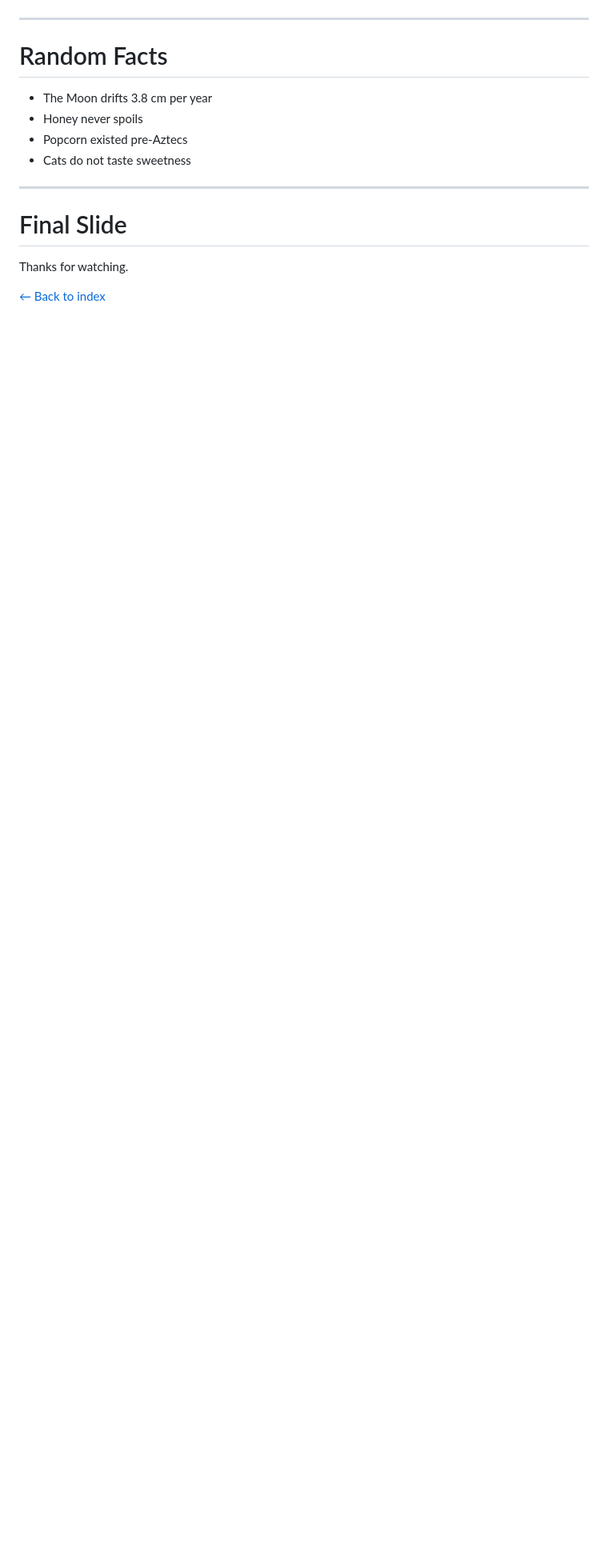
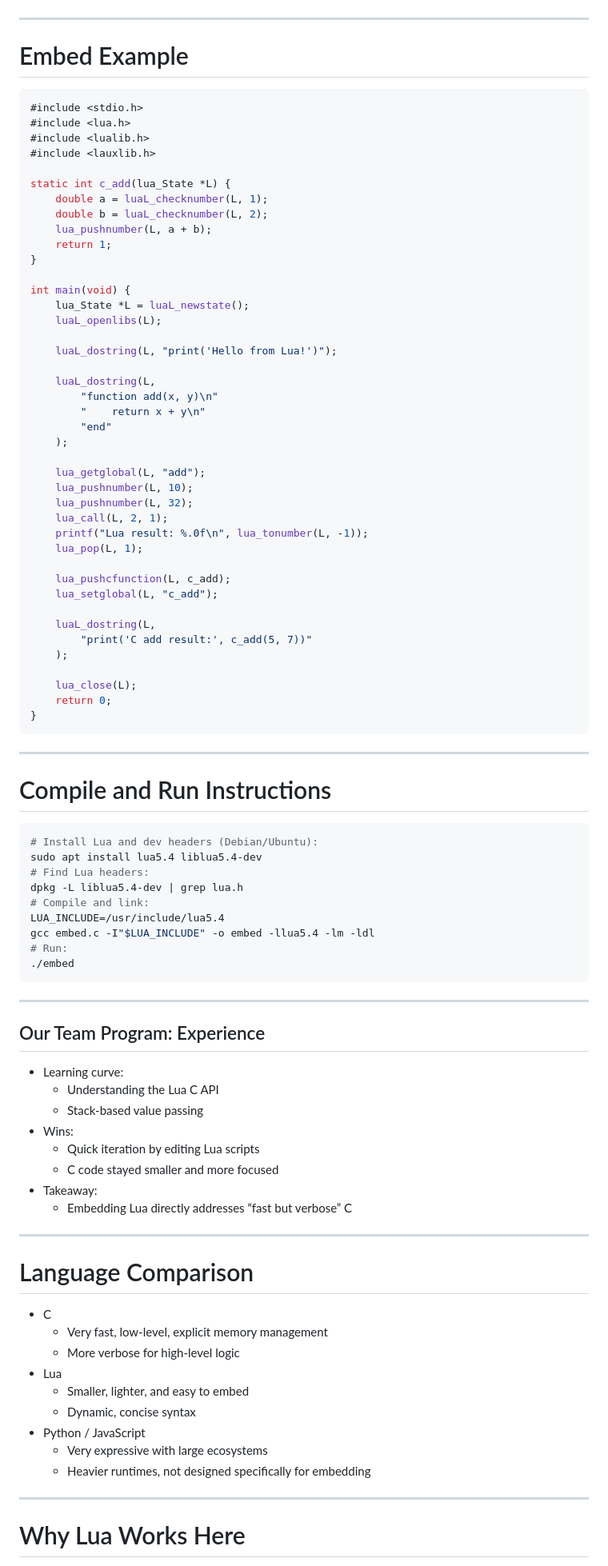
Before and after one commit to benjaminblodgett311/cs354-lua, a Markdown page: slides.md, the part around the change printed below. Shown: that part at 80% size. Drawn GitHub-style; blank space fills up the shorter version.

````diff
--- a/slides.md
+++ b/slides.md
@@ -41,15 +139,96 @@ This is slide 2 in a vertical stack.
 
 ---
 
-# Random Facts
-- The Moon drifts 3.8 cm per year
-- Honey never spoils
-- Popcorn existed pre-Aztecs
-- Cats do not taste sweetness
+# Embed Example
+
+```c
+#include <stdio.h>
+#include <lua.h>
+#include <lualib.h>
+#include <lauxlib.h>
+
+static int c_add(lua_State *L) {
+    double a = luaL_checknumber(L, 1);
+    double b = luaL_checknumber(L, 2);
+    lua_pushnumber(L, a + b);
+    return 1;
+}
+
+int main(void) {
+    lua_State *L = luaL_newstate();
+    luaL_openlibs(L);
+
+    luaL_dostring(L, "print('Hello from Lua!')");
+
+    luaL_dostring(L,
+        "function add(x, y)\n"
+        "    return x + y\n"
+        "end"
+    );
+
+    lua_getglobal(L, "add");
+    lua_pushnumber(L, 10);
+    lua_pushnumber(L, 32);
+    lua_call(L, 2, 1);
+    printf("Lua result: %.0f\n", lua_tonumber(L, -1));
+    lua_pop(L, 1);
+
+    lua_pushcfunction(L, c_add);
+    lua_setglobal(L, "c_add");
+
+    luaL_dostring(L,
+        "print('C add result:', c_add(5, 7))"
+    );
+
+    lua_close(L);
+    return 0;
+}
+```
 
 ---
 
-# Final Slide
-Thanks for watching.
+# Compile and Run Instructions
 
-[← Back to index](index.html)
+```bash
+# Install Lua and dev headers (Debian/Ubuntu):
+sudo apt install lua5.4 liblua5.4-dev
+# Find Lua headers:
+dpkg -L liblua5.4-dev | grep lua.h
+# Compile and link:
+LUA_INCLUDE=/usr/include/lua5.4
+gcc embed.c -I"$LUA_INCLUDE" -o embed -llua5.4 -lm -ldl
+# Run:
+./embed
+```
+
+---
+
+## Our Team Program: Experience
+
+- Learning curve:
+    - Understanding the Lua C API
+    - Stack-based value passing
+- Wins:
+    - Quick iteration by editing Lua scripts
+    - C code stayed smaller and more focused
+- Takeaway:
+    - Embedding Lua directly addresses “fast but verbose” C
+
+---
+
+# Language Comparison
+
+- C
+    - Very fast, low-level, explicit memory management
+    - More verbose for high-level logic
+- Lua
+    - Smaller, lighter, and easy to embed
+    - Dynamic, concise syntax
+- Python / JavaScript
+    - Very expressive with large ecosystems
+    - Heavier runtimes, not designed specifically for embedding
+
+---
+
+# Why Lua Works Here
+
````
Also changed, not shown: other parts of slides.md (+173 -24 lines), icons/home.png, 4 other files.
